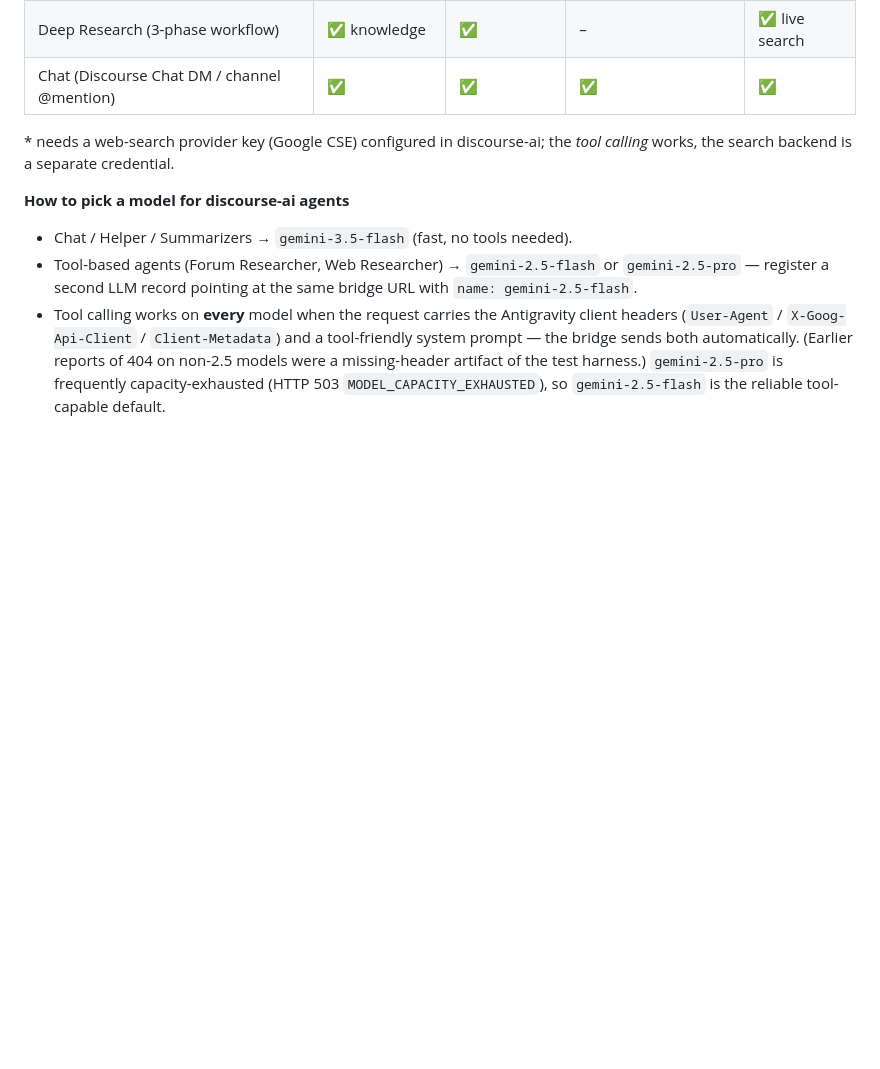
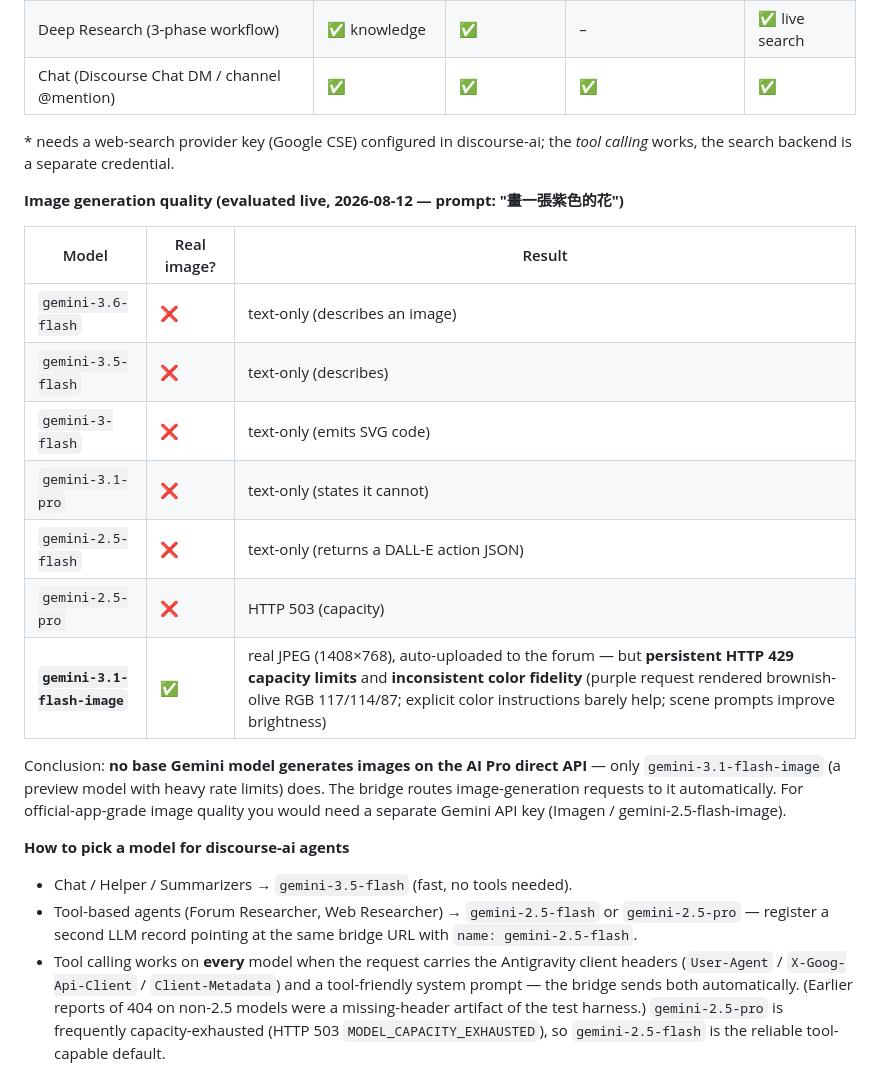
Before and after one commit to vieenrose/google-ai-pro-server, a Markdown page: README.md, the part around the change. Drawn GitHub-style; blank space fills up the shorter version.

Commit message:
docs: image generation quality evaluation across all models

```diff
--- a/README.md
+++ b/README.md
@@ -167,6 +167,23 @@ bridge endpoint.
 \* needs a web-search provider key (Google CSE) configured in discourse-ai;
 the *tool calling* works, the search backend is a separate credential.
 
+**Image generation quality (evaluated live, 2026-08-12 — prompt: "畫一張紫色的花")**
+
+| Model | Real image? | Result |
+|---|---|---|
+| `gemini-3.6-flash` | ❌ | text-only (describes an image) |
+| `gemini-3.5-flash` | ❌ | text-only (describes) |
+| `gemini-3-flash` | ❌ | text-only (emits SVG code) |
+| `gemini-3.1-pro` | ❌ | text-only (states it cannot) |
+| `gemini-2.5-flash` | ❌ | text-only (returns a DALL-E action JSON) |
+| `gemini-2.5-pro` | ❌ | HTTP 503 (capacity) |
+| **`gemini-3.1-flash-image`** | ✅ | real JPEG (1408×768), auto-uploaded to the forum — but **persistent HTTP 429 capacity limits** and **inconsistent color fidelity** (purple request rendered brownish-olive RGB 117/114/87; explicit color instructions barely help; scene prompts improve brightness) |
+
+Conclusion: **no base Gemini model generates images on the AI Pro direct API** — only
+`gemini-3.1-flash-image` (a preview model with heavy rate limits) does. The bridge
+routes image-generation requests to it automatically. For official-app-grade image
+quality you would need a separate Gemini API key (Imagen / gemini-2.5-flash-image).
+
 **How to pick a model for discourse-ai agents**
 
 - Chat / Helper / Summarizers → `gemini-3.5-flash` (fast, no tools needed).
```
